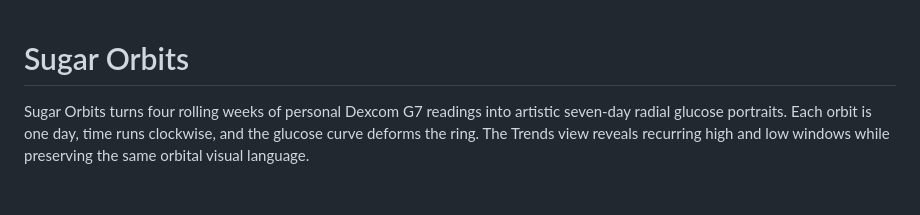
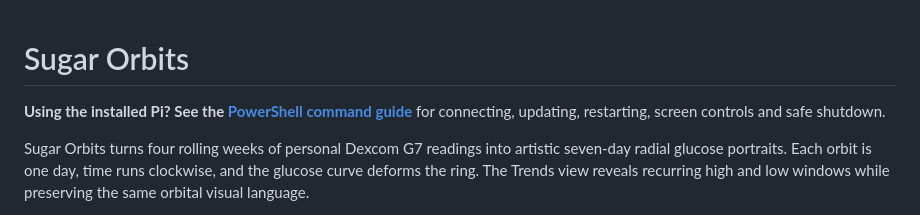
Before and after one commit to Rfaulkne/sugarorbits, a Markdown page: README.md, the part around the change. Drawn GitHub-style; blank space fills up the shorter version.

Commit message:
Link PowerShell command guide from project README

```diff
--- a/README.md
+++ b/README.md
@@ -1,4 +1,6 @@
 # Sugar Orbits
+
+**Using the installed Pi? See the [PowerShell command guide](POWERSHELL_README.md)** for connecting, updating, restarting, screen controls and safe shutdown.
 
 Sugar Orbits turns four rolling weeks of personal Dexcom G7 readings into
 artistic seven-day radial glucose portraits. Each orbit is one day, time runs
```
